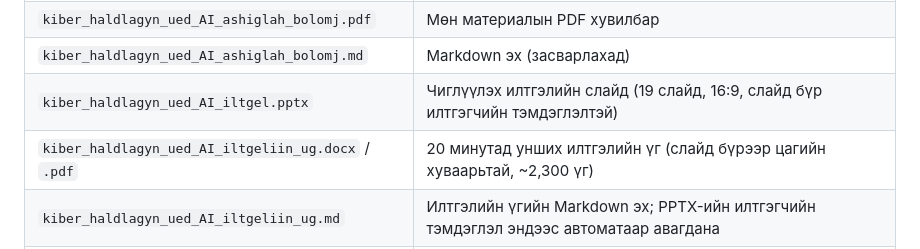
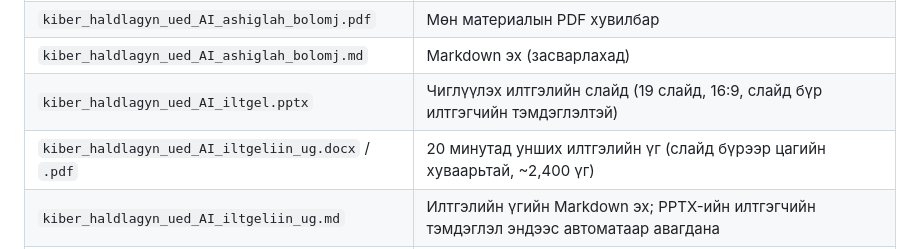
Before and after one commit to Cyber0101010101/research-material, a Markdown page: ai-cyber-defense/README.md, the part around the change. GitHub-like rendering.

Commit message:
Fix speech word count in README
Co-Authored-By: Claude Fable 5.1 <noreply@anthropic.com>
Claude-Session: https://claude.ai/code/session_014NmL4W2MetpVa7dRrjJd9S

```diff
--- a/ai-cyber-defense/README.md
+++ b/ai-cyber-defense/README.md
@@ -12,7 +12,7 @@
 | `kiber_haldlagyn_ued_AI_ashiglah_bolomj.pdf` | Мөн материалын PDF хувилбар |
 | `kiber_haldlagyn_ued_AI_ashiglah_bolomj.md` | Markdown эх (засварлахад) |
 | `kiber_haldlagyn_ued_AI_iltgel.pptx` | Чиглүүлэх илтгэлийн слайд (19 слайд, 16:9, слайд бүр илтгэгчийн тэмдэглэлтэй) |
-| `kiber_haldlagyn_ued_AI_iltgeliin_ug.docx` / `.pdf` | 20 минутад унших илтгэлийн үг (слайд бүрээр цагийн хуваарьтай, ~2,300 үг) |
+| `kiber_haldlagyn_ued_AI_iltgeliin_ug.docx` / `.pdf` | 20 минутад унших илтгэлийн үг (слайд бүрээр цагийн хуваарьтай, ~2,400 үг) |
 | `kiber_haldlagyn_ued_AI_iltgeliin_ug.md` | Илтгэлийн үгийн Markdown эх; PPTX-ийн илтгэгчийн тэмдэглэл эндээс автоматаар авагдана |
 | `src/build.sh` | Бүх материалыг бүтээх скрипт: Markdown → DOCX → PDF (pandoc, python-docx, LibreOffice), PPTX (node) |
 | `src/build_pptx.js` | PPTX бүтээх pptxgenjs скрипт (сэдэв, layout, 19 слайд, дүрс тэмдэг, график) |
```
